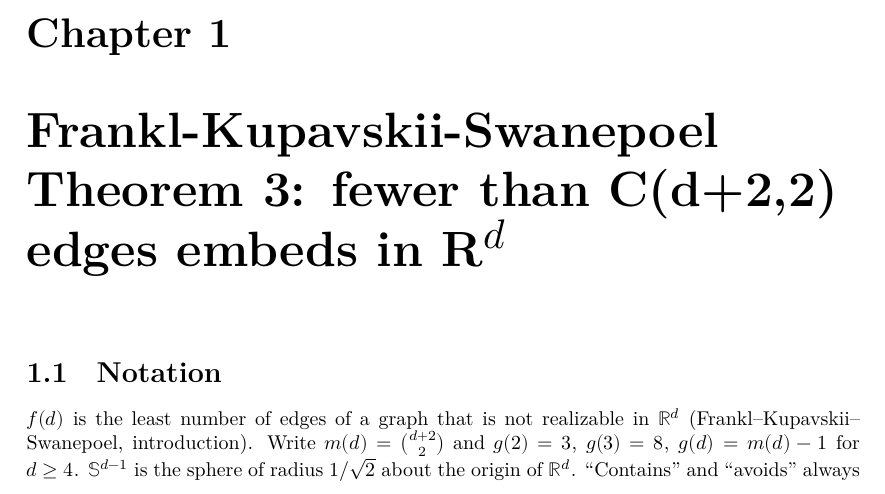
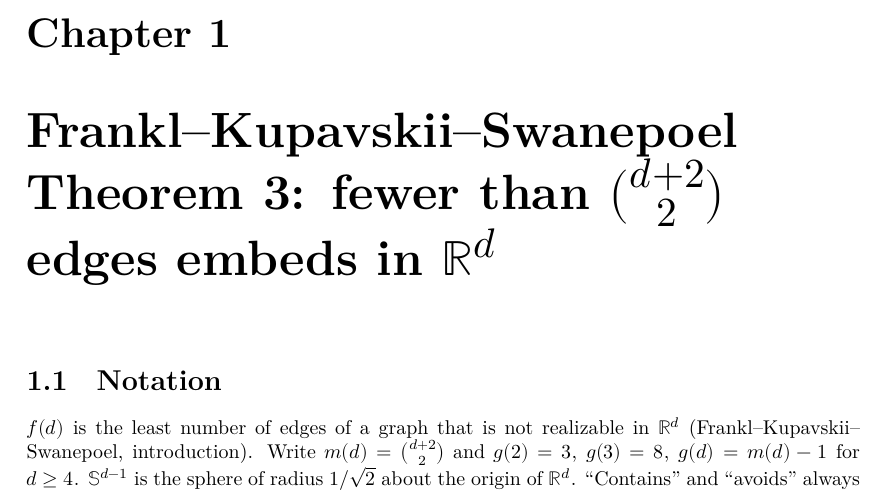
Before and after one commit to Dishah3241/FKSEdgeThreshold, a LaTeX thesis (blueprint/src/print.tex, which reads blueprint/src/content.tex): part of page 2 of 6, cut so that both start at the same text. Compiled offline with XeLaTeX.

Commit message:
Blueprint: put the chapter title's R^d and binomial in math mode (CI blueprint job failed on it)
Co-Authored-By: Claude Opus 5.5 <noreply@anthropic.com>

```diff
--- a/blueprint/src/content.tex
+++ b/blueprint/src/content.tex
@@ -19,7 +19,7 @@
 % names the declaration in prose instead; that is the case only where the design marks the
 % material as rung 4.
 
-\chapter{Frankl-Kupavskii-Swanepoel Theorem 3: fewer than C(d+2,2) edges embeds in R^d}
+\chapter{Frankl--Kupavskii--Swanepoel Theorem 3: fewer than $\binom{d+2}{2}$ edges embeds in $\mathbb{R}^d$}
 
 \section{Notation}
 
```
